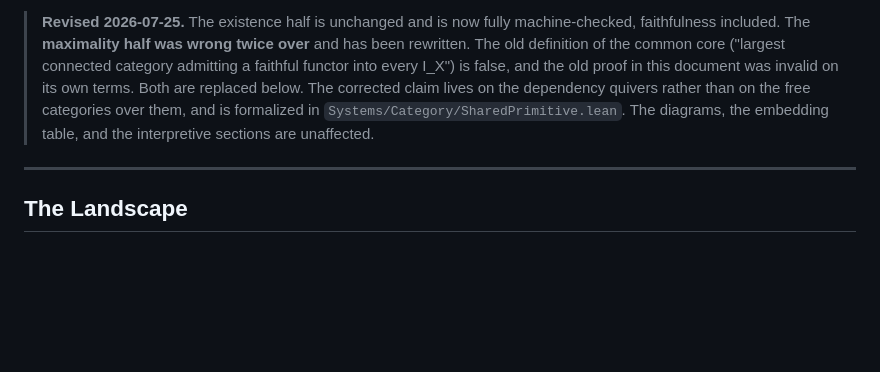
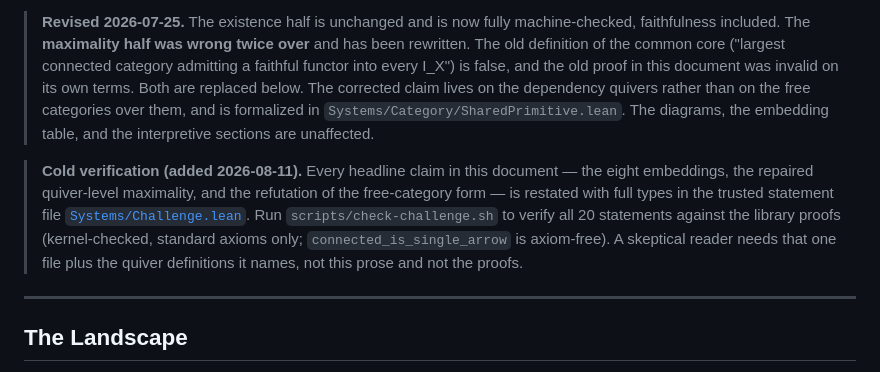
Before and after one commit to halcyonic-systems/systems-science-foundations, a Markdown page: docs/reference/common-core-theorem.md, the part around the change. GitHub-like rendering; blank space fills up the shorter version.

Commit message:
docs(category): point common-core-theorem at the challenge file
🤖 Generated with [Claude Code](https://claude.com/claude-code)

Co-Authored-By: Claude Fable 5 <noreply@anthropic.com>

```diff
--- a/docs/reference/common-core-theorem.md
+++ b/docs/reference/common-core-theorem.md
@@ -5,6 +5,8 @@
 *Independent definitions of "system," one shared structure.*
 
 > **Revised 2026-07-25.** The existence half is unchanged and is now fully machine-checked, faithfulness included. The **maximality half was wrong twice over** and has been rewritten. The old definition of the common core ("largest connected category admitting a faithful functor into every I_X") is false, and the old proof in this document was invalid on its own terms. Both are replaced below. The corrected claim lives on the dependency quivers rather than on the free categories over them, and is formalized in `Systems/Category/SharedPrimitive.lean`. The diagrams, the embedding table, and the interpretive sections are unaffected.
+
+> **Cold verification (added 2026-08-11).** Every headline claim in this document — the eight embeddings, the repaired quiver-level maximality, and the refutation of the free-category form — is restated with full types in the trusted statement file [`Systems/Challenge.lean`](../../Systems/Challenge.lean). Run `scripts/check-challenge.sh` to verify all 20 statements against the library proofs (kernel-checked, standard axioms only; `connected_is_single_arrow` is axiom-free). A skeptical reader needs that one file plus the quiver definitions it names, not this prose and not the proofs.
 
 ---
 
```
